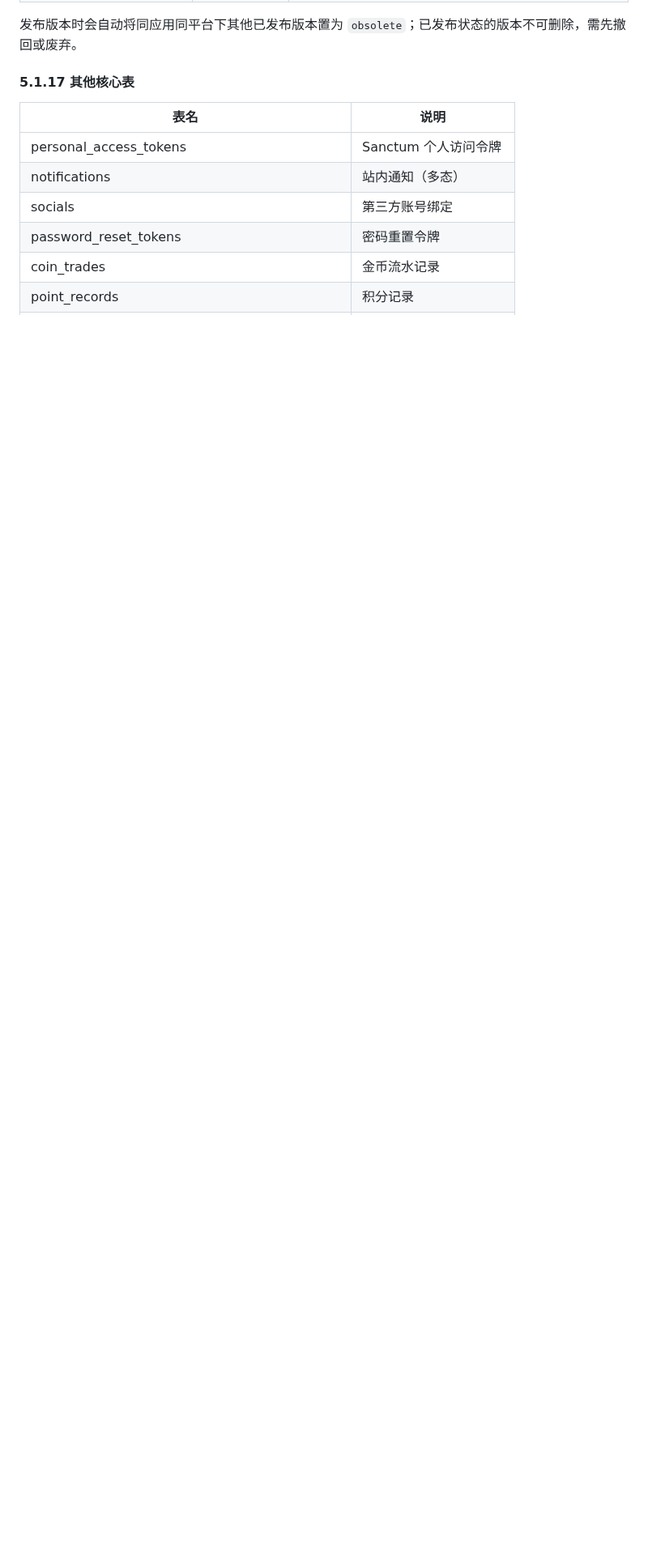
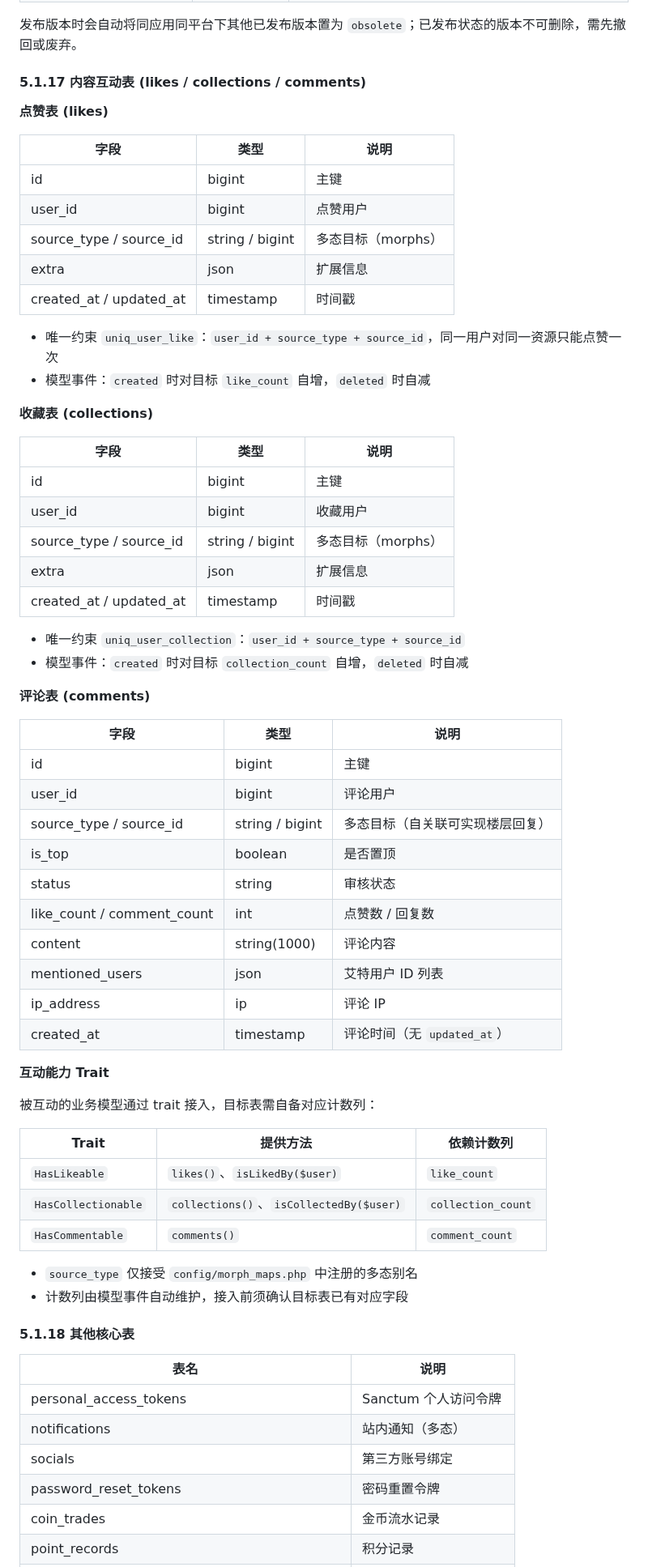
Before and after one commit to larva-cool/laravel-skel-forge, a Markdown page: PRD.md, the part around one of its changes. Shown at 81% size. GitHub-like rendering; blank space fills up the shorter version.

Commit message:
docs: update PRD with content interaction module specs
add likes, collections, comments table designs and corresponding API interfaces, adjust original section numbering

```diff
--- a/PRD.md
+++ b/PRD.md
@@ -590,7 +590,63 @@ POST /admin/chat → ChatController → AI Agent (laravel/ai) → Tool 调用
 
 发布版本时会自动将同应用同平台下其他已发布版本置为 `obsolete`；已发布状态的版本不可删除，需先撤回或废弃。
 
-#### 5.1.17 其他核心表
+#### 5.1.17 内容互动表 (likes / collections / comments)
+
+**点赞表 (likes)**
+
+| 字段 | 类型 | 说明 |
+|------|------|------|
+| id | bigint | 主键 |
+| user_id | bigint | 点赞用户 |
+| source_type / source_id | string / bigint | 多态目标（morphs） |
+| extra | json | 扩展信息 |
+| created_at / updated_at | timestamp | 时间戳 |
+
+- 唯一约束 `uniq_user_like`：`user_id + source_type + source_id`，同一用户对同一资源只能点赞一次
+- 模型事件：`created` 时对目标 `like_count` 自增，`deleted` 时自减
+
+**收藏表 (collections)**
+
+| 字段 | 类型 | 说明 |
+|------|------|------|
+| id | bigint | 主键 |
+| user_id | bigint | 收藏用户 |
+| source_type / source_id | string / bigint | 多态目标（morphs） |
+| extra | json | 扩展信息 |
+| created_at / updated_at | timestamp | 时间戳 |
+
+- 唯一约束 `uniq_user_collection`：`user_id + source_type + source_id`
+- 模型事件：`created` 时对目标 `collection_count` 自增，`deleted` 时自减
+
+**评论表 (comments)**
+
+| 字段 | 类型 | 说明 |
+|------|------|------|
+| id | bigint | 主键 |
+| user_id | bigint | 评论用户 |
+| source_type / source_id | string / bigint | 多态目标（自关联可实现楼层回复） |
+| is_top | boolean | 是否置顶 |
+| status | string | 审核状态 |
+| like_count / comment_count | int | 点赞数 / 回复数 |
+| content | string(1000) | 评论内容 |
+| mentioned_users | json | 艾特用户 ID 列表 |
+| ip_address | ip | 评论 IP |
+| created_at | timestamp | 评论时间（无 `updated_at`） |
+
+**互动能力 Trait**
+
+被互动的业务模型通过 trait 接入，目标表需自备对应计数列：
+
+| Trait | 提供方法 | 依赖计数列 |
+|-------|---------|-----------|
+| `HasLikeable` | `likes()`、`isLikedBy($user)` | `like_count` |
+| `HasCollectionable` | `collections()`、`isCollectedBy($user)` | `collection_count` |
+| `HasCommentable` | `comments()` | `comment_count` |
+
+- `source_type` 仅接受 `config/morph_maps.php` 中注册的多态别名
+- 计数列由模型事件自动维护，接入前须确认目标表已有对应字段
+
+#### 5.1.18 其他核心表
 | 表名 | 说明 |
 |------|------|
 | personal_access_tokens | Sanctum 个人访问令牌 |
```
Also changed, not shown: other parts of PRD.md (+38 -0 lines).
